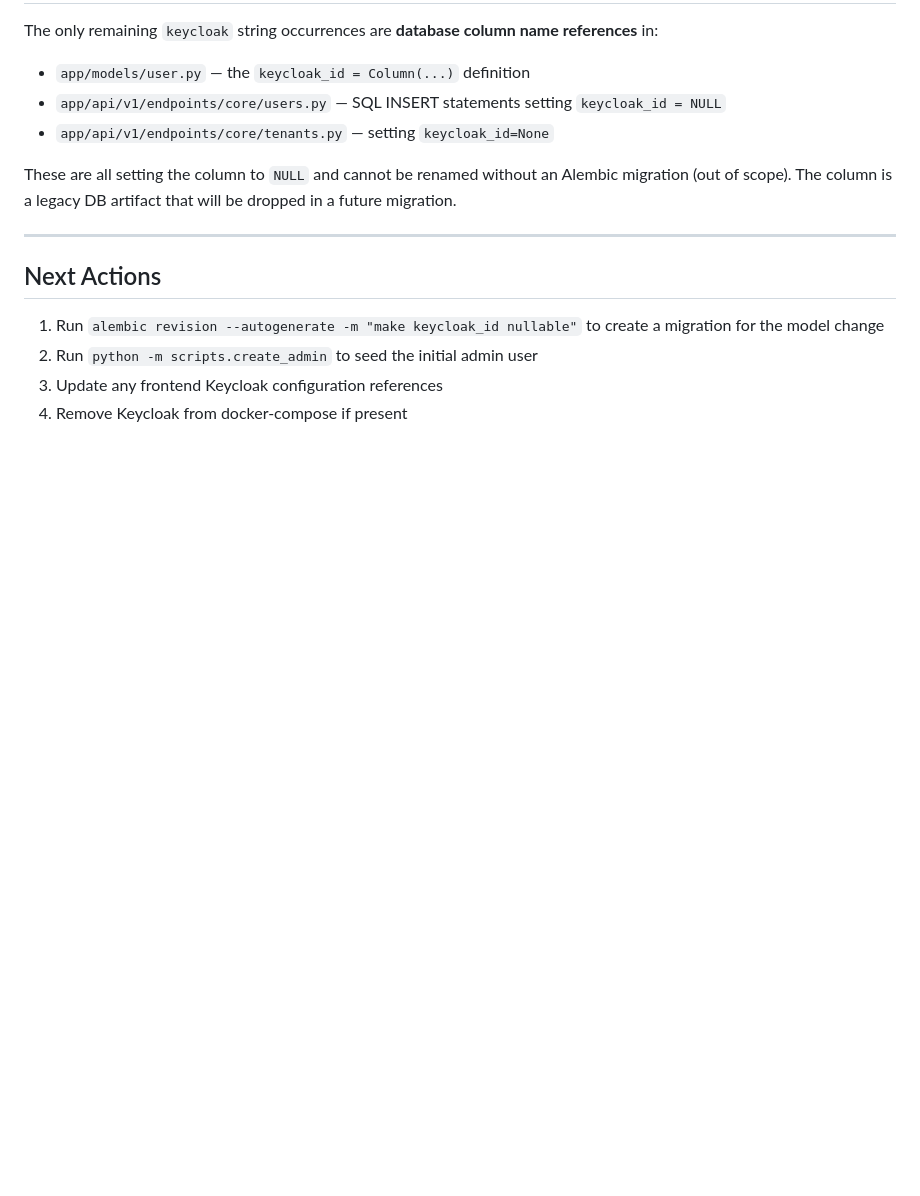
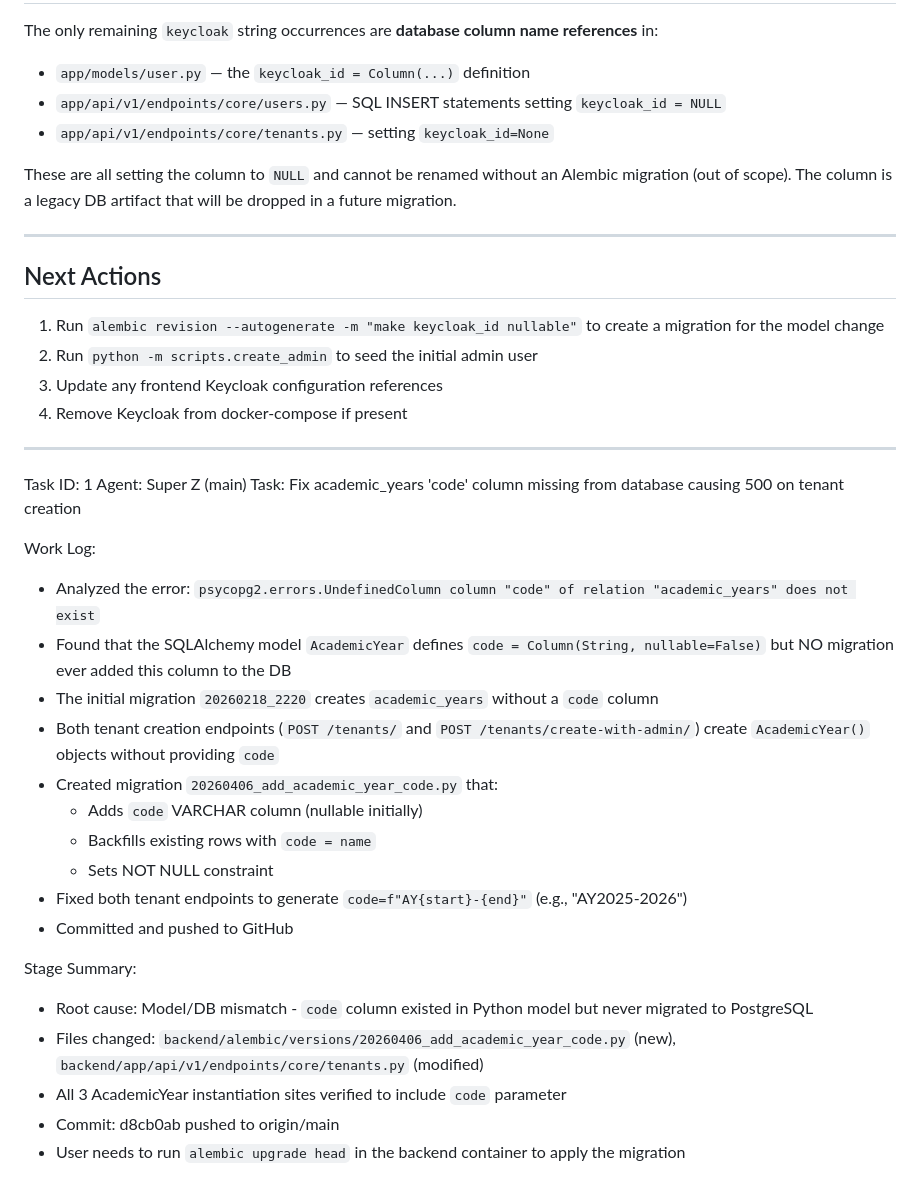
Before and after one commit to skaba89/gestion-scolaire-pro, a Markdown page: worklog.md, the part around the change. Drawn GitHub-style; blank space fills up the shorter version.

Commit message:
2aa4b494-3414-48c7-9aaa-cfa005688740

```diff
--- a/worklog.md
+++ b/worklog.md
@@ -107,3 +107,26 @@ These are all setting the column to `NULL` and cannot be renamed without an Alem
 2. Run `python -m scripts.create_admin` to seed the initial admin user
 3. Update any frontend Keycloak configuration references
 4. Remove Keycloak from docker-compose if present
+---
+Task ID: 1
+Agent: Super Z (main)
+Task: Fix academic_years 'code' column missing from database causing 500 on tenant creation
+
+Work Log:
+- Analyzed the error: `psycopg2.errors.UndefinedColumn column "code" of relation "academic_years" does not exist`
+- Found that the SQLAlchemy model `AcademicYear` defines `code = Column(String, nullable=False)` but NO migration ever added this column to the DB
+- The initial migration `20260218_2220` creates `academic_years` without a `code` column
+- Both tenant creation endpoints (`POST /tenants/` and `POST /tenants/create-with-admin/`) create `AcademicYear()` objects without providing `code`
+- Created migration `20260406_add_academic_year_code.py` that:
+  - Adds `code` VARCHAR column (nullable initially)
+  - Backfills existing rows with `code = name`
+  - Sets NOT NULL constraint
+- Fixed both tenant endpoints to generate `code=f"AY{start}-{end}"` (e.g., "AY2025-2026")
+- Committed and pushed to GitHub
+
+Stage Summary:
+- Root cause: Model/DB mismatch - `code` column existed in Python model but never migrated to PostgreSQL
+- Files changed: `backend/alembic/versions/20260406_add_academic_year_code.py` (new), `backend/app/api/v1/endpoints/core/tenants.py` (modified)
+- All 3 AcademicYear instantiation sites verified to include `code` parameter
+- Commit: d8cb0ab pushed to origin/main
+- User needs to run `alembic upgrade head` in the backend container to apply the migration
```
